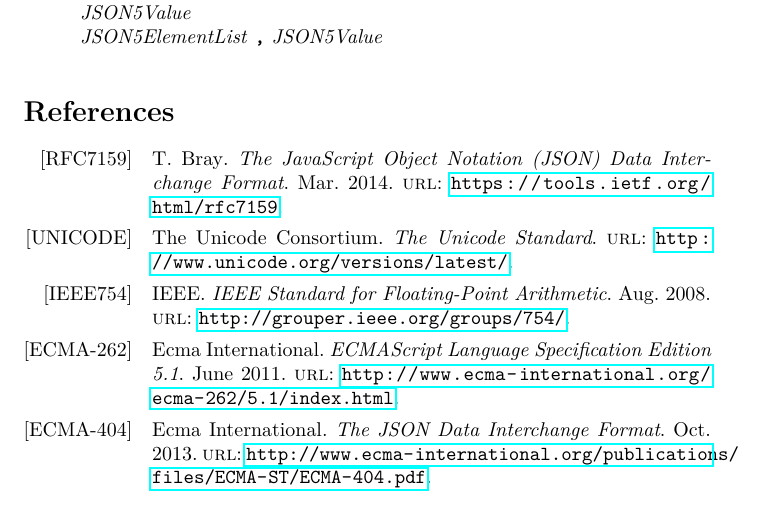
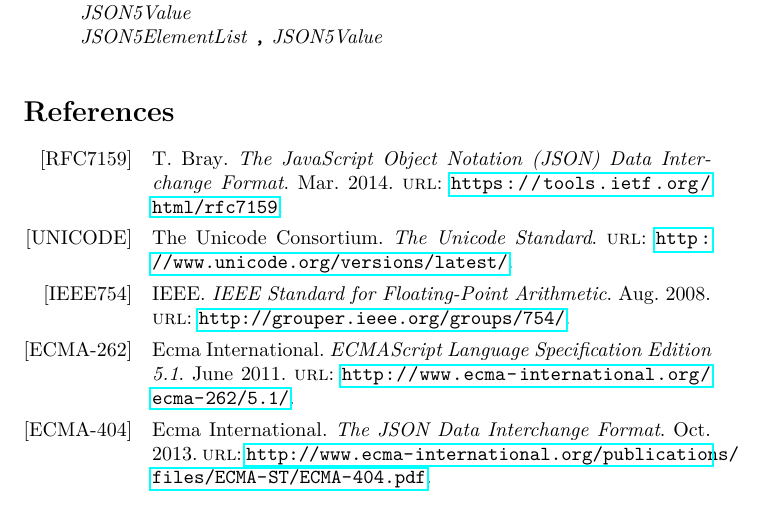
Before and after one commit to json5/json5-spec, a LaTeX paper (main.tex, which reads references.bib): part of page 6 of 6, cut so that both start at the same text. Compiled offline with pdfLaTeX.

Commit message:
Link to official ES5 spec instead of Annotated

```diff
--- a/main.tex
+++ b/main.tex
@@ -93,8 +93,8 @@
 % Usage:   \opt{token}
 % Example: \opt{\lit{,}}
 
-\newcommand{\esref}[2]{\href{https://es5.github.io/\#x#2}{#1}}
-% Creates a hyperlink to Annotated ES5 spec.
+\newcommand{\esref}[2]{\href{http://www.ecma-international.org/ecma-262/5.1/\#sec-#2}{#1}}
+% Creates a hyperlink to ES5 spec.
 % Usage:   \esref{text}{section}
 % Example: \esref{BooleanLiteral}{7.8.2}
 
--- a/references.bib
+++ b/references.bib
@@ -11,7 +11,7 @@
 date = "2011-06",
 shorthand = "ECMA-262",
 title = "ECMAScript Language Specification Edition 5.1",
-url = "http://www.ecma-international.org/ecma-262/5.1/index.html",
+url = "http://www.ecma-international.org/ecma-262/5.1/",
 }
 
 @online{rfc7159,
```
